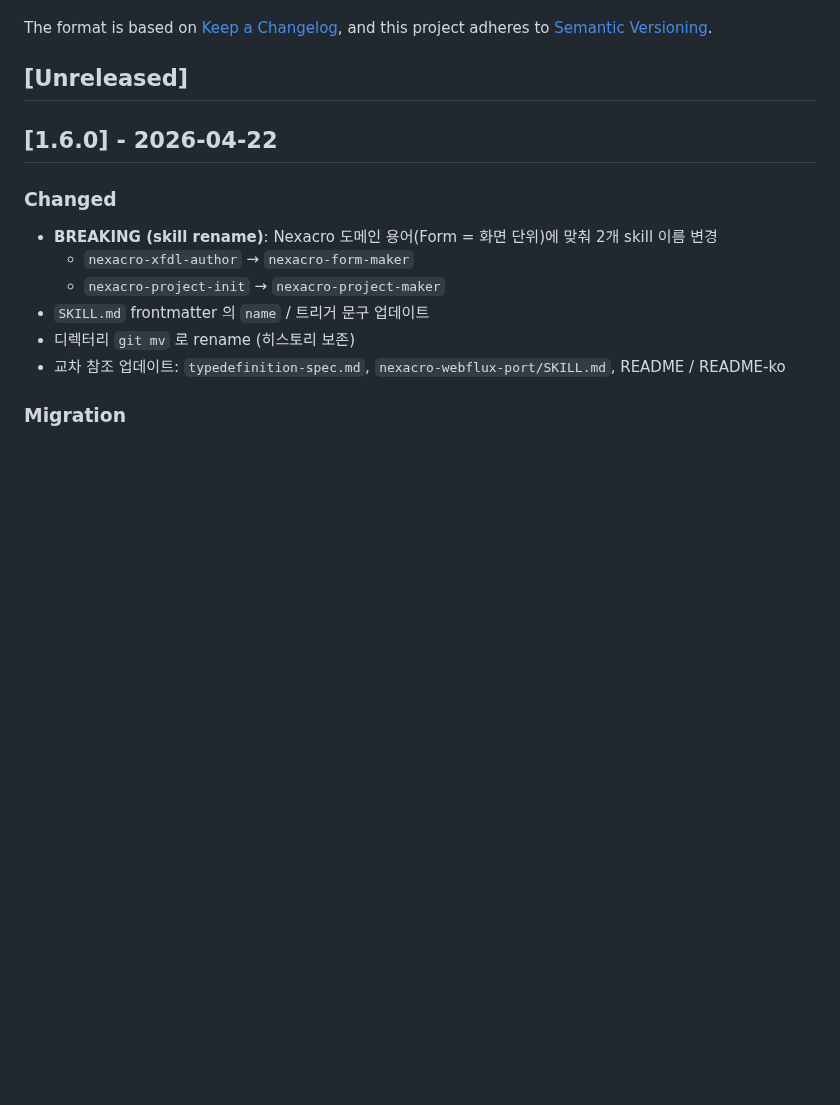
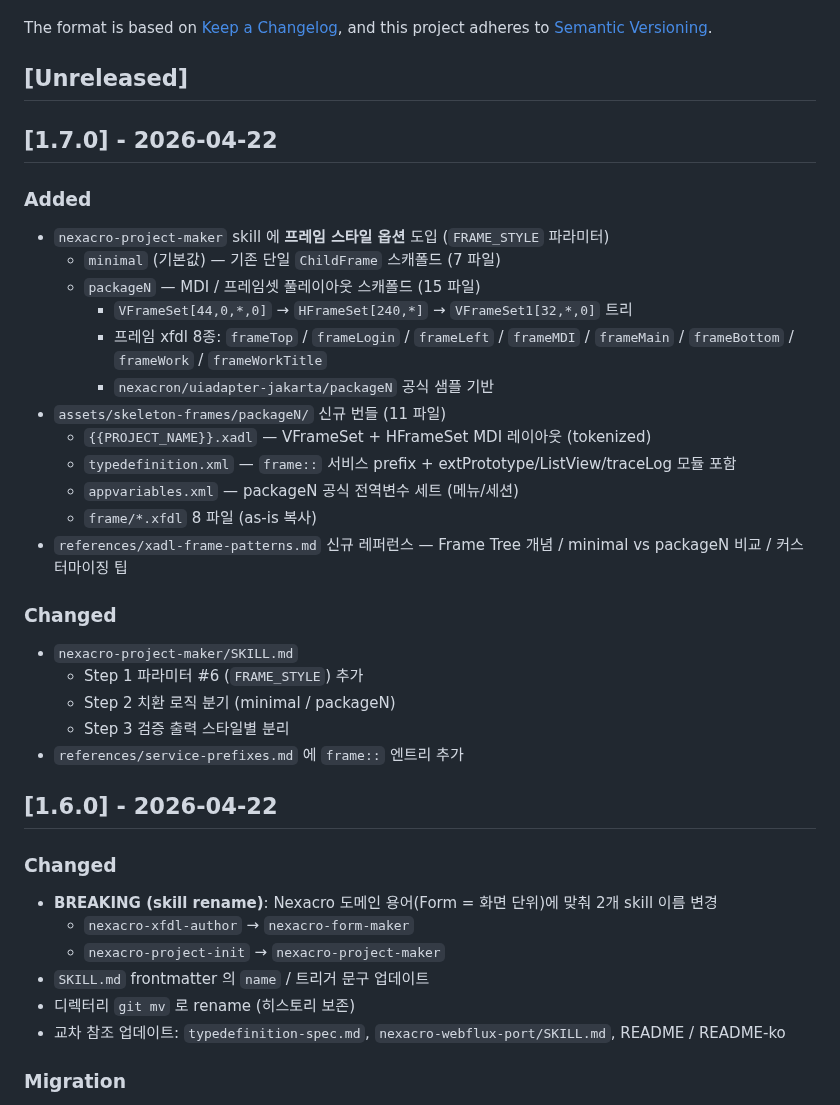
Before and after one commit to JasonMMo/nexacro-claude-skills, a Markdown page: CHANGELOG.md, the part around the change. Drawn GitHub-style; blank space fills up the shorter version.

Commit message:
docs(changelog): add 1.7.0 entry for packageN frame style
Co-Authored-By: Claude Opus 4.7 <noreply@anthropic.com>

```diff
--- a/CHANGELOG.md
+++ b/CHANGELOG.md
@@ -6,6 +6,29 @@ The format is based on [Keep a Changelog](https://keepachangelog.com/en/1.0.0/),
 and this project adheres to [Semantic Versioning](https://semver.org/spec/v2.0.0.html).
 
 ## [Unreleased]
+
+## [1.7.0] - 2026-04-22
+
+### Added
+- `nexacro-project-maker` skill 에 **프레임 스타일 옵션** 도입 (`FRAME_STYLE` 파라미터)
+  - `minimal` (기본값) — 기존 단일 `ChildFrame` 스캐폴드 (7 파일)
+  - `packageN` — MDI / 프레임셋 풀레이아웃 스캐폴드 (15 파일)
+    - `VFrameSet[44,0,*,0]` → `HFrameSet[240,*]` → `VFrameSet1[32,*,0]` 트리
+    - 프레임 xfdl 8종: `frameTop` / `frameLogin` / `frameLeft` / `frameMDI` / `frameMain` / `frameBottom` / `frameWork` / `frameWorkTitle`
+    - `nexacron/uiadapter-jakarta/packageN` 공식 샘플 기반
+- `assets/skeleton-frames/packageN/` 신규 번들 (11 파일)
+  - `{{PROJECT_NAME}}.xadl` — VFrameSet + HFrameSet MDI 레이아웃 (tokenized)
+  - `typedefinition.xml` — `frame::` 서비스 prefix + extPrototype/ListView/traceLog 모듈 포함
+  - `appvariables.xml` — packageN 공식 전역변수 세트 (메뉴/세션)
+  - `frame/*.xfdl` 8 파일 (as-is 복사)
+- `references/xadl-frame-patterns.md` 신규 레퍼런스 — Frame Tree 개념 / minimal vs packageN 비교 / 커스터마이징 팁
+
+### Changed
+- `nexacro-project-maker/SKILL.md`
+  - Step 1 파라미터 #6 (`FRAME_STYLE`) 추가
+  - Step 2 치환 로직 분기 (minimal / packageN)
+  - Step 3 검증 출력 스타일별 분리
+- `references/service-prefixes.md` 에 `frame::` 엔트리 추가
 
 ## [1.6.0] - 2026-04-22
 
```
